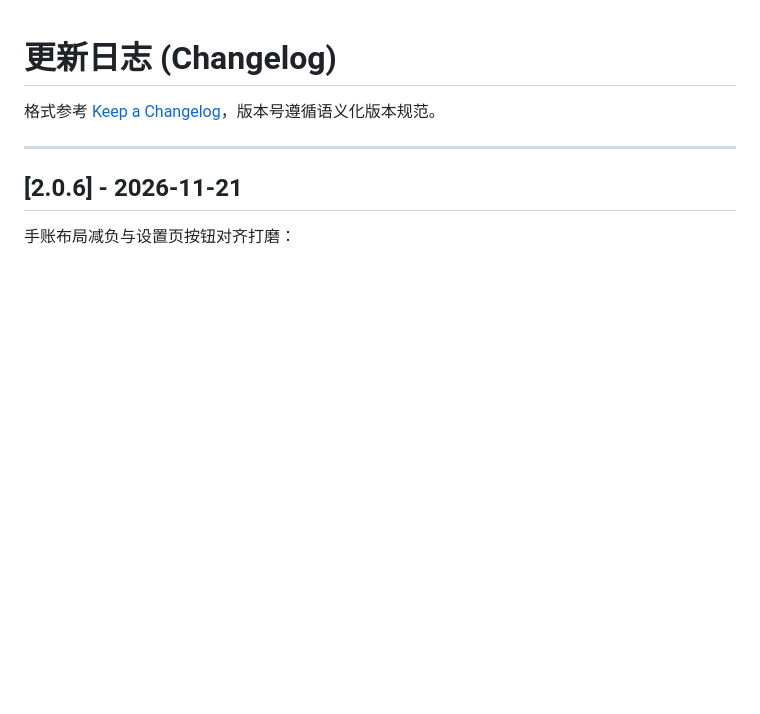
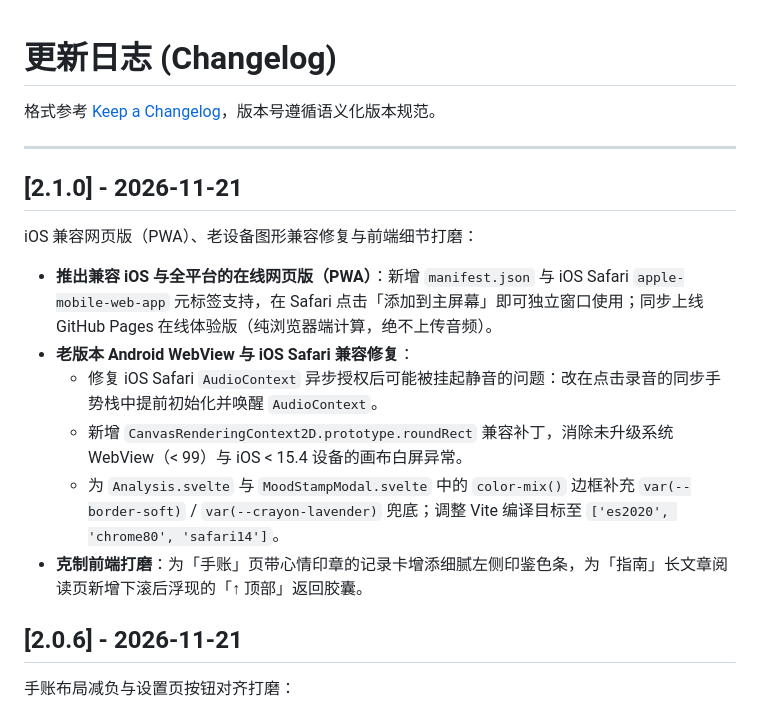
Before and after one commit to xling001/radio-diary, a Markdown page: CHANGELOG.md, the part around the change. GitHub-like rendering; blank space fills up the shorter version.

```diff
--- a/CHANGELOG.md
+++ b/CHANGELOG.md
@@ -3,6 +3,17 @@
 格式参考 [Keep a Changelog](https://keepachangelog.com/zh-CN/1.1.0/)，版本号遵循语义化版本规范。
 
 ---
+
+## [2.1.0] - 2026-11-21
+
+iOS 兼容网页版（PWA）、老设备图形兼容修复与前端细节打磨：
+
+- **推出兼容 iOS 与全平台的在线网页版（PWA）**：新增 `manifest.json` 与 iOS Safari `apple-mobile-web-app` 元标签支持，在 Safari 点击「添加到主屏幕」即可独立窗口使用；同步上线 GitHub Pages 在线体验版（纯浏览器端计算，绝不上传音频）。
+- **老版本 Android WebView 与 iOS Safari 兼容修复**：
+  - 修复 iOS Safari `AudioContext` 异步授权后可能被挂起静音的问题：改在点击录音的同步手势栈中提前初始化并唤醒 `AudioContext`。
+  - 新增 `CanvasRenderingContext2D.prototype.roundRect` 兼容补丁，消除未升级系统 WebView（< 99）与 iOS < 15.4 设备的画布白屏异常。
+  - 为 `Analysis.svelte` 与 `MoodStampModal.svelte` 中的 `color-mix()` 边框补充 `var(--border-soft)` / `var(--crayon-lavender)` 兜底；调整 Vite 编译目标至 `['es2020', 'chrome80', 'safari14']`。
+- **克制前端打磨**：为「手账」页带心情印章的记录卡增添细腻左侧印鉴色条，为「指南」长文章阅读页新增下滚后浮现的「↑ 顶部」返回胶囊。
 
 ## [2.0.6] - 2026-11-21
 
```
Also changed, not shown: README.md (+10 -6 lines), assets/social-preview.png, 16 other files.
